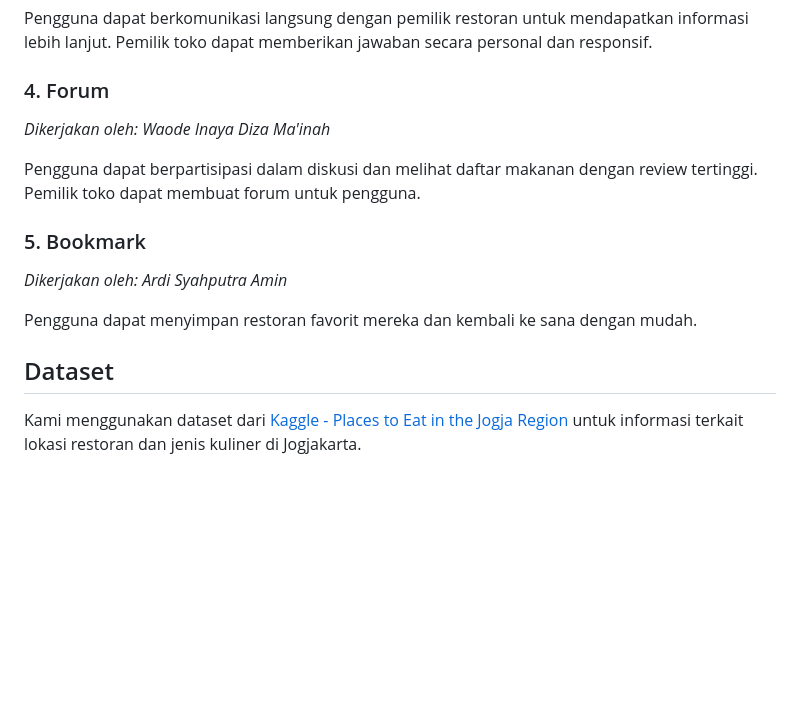
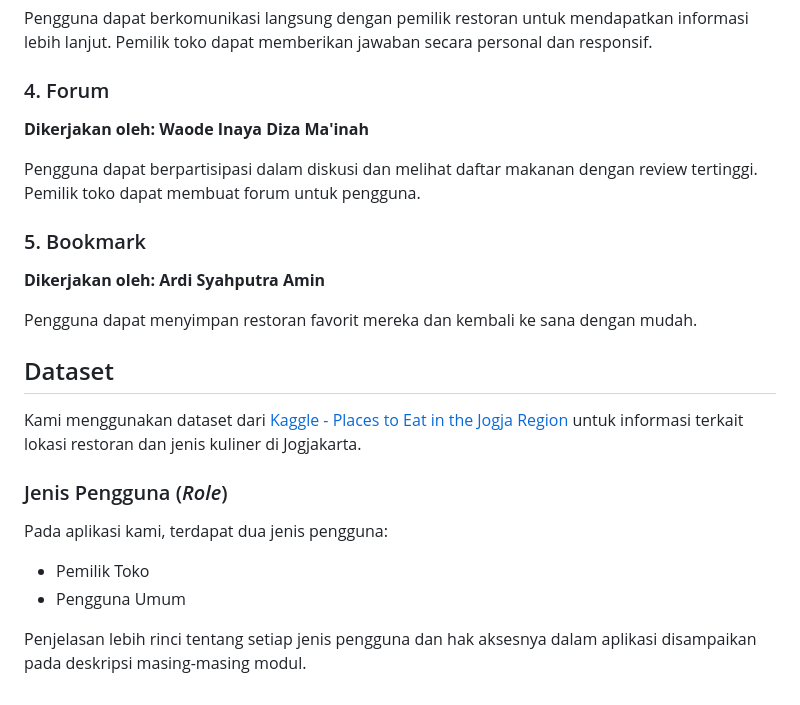
Before and after one commit to RasaJogja/RasaJogja, a Markdown page: README.md, the part around one of its changes. Drawn GitHub-style; blank space fills up the shorter version.

```diff
--- a/README.md
+++ b/README.md
@@ -47,14 +43,23 @@ _Dikerjakan oleh: Clarissa Indriana Pramesti_
 Pengguna dapat berkomunikasi langsung dengan pemilik restoran untuk mendapatkan informasi lebih lanjut. Pemilik toko dapat memberikan jawaban secara personal dan responsif.
 
 ### 4. Forum
-_Dikerjakan oleh: Waode Inaya Diza Ma'inah_
+**Dikerjakan oleh: Waode Inaya Diza Ma'inah**
 
 Pengguna dapat berpartisipasi dalam diskusi dan melihat daftar makanan dengan review tertinggi. Pemilik toko dapat membuat forum untuk pengguna.
 
 ### 5. Bookmark
-_Dikerjakan oleh: Ardi Syahputra Amin_
+**Dikerjakan oleh: Ardi Syahputra Amin**
 
 Pengguna dapat menyimpan restoran favorit mereka dan kembali ke sana dengan mudah.
 
 ## Dataset
 Kami menggunakan dataset dari [Kaggle - Places to Eat in the Jogja Region](https://www.kaggle.com/datasets/yudhaislamisulistya/places-to-eat-in-the-jogja-region) untuk informasi terkait lokasi restoran dan jenis kuliner di Jogjakarta.
+
+### Jenis Pengguna (_Role_)
+
+Pada aplikasi kami, terdapat dua jenis pengguna:
+
+- Pemilik Toko
+- Pengguna Umum
+
+Penjelasan lebih rinci tentang setiap jenis pengguna dan hak aksesnya dalam aplikasi disampaikan pada deskripsi masing-masing modul.
```
Also changed, not shown: other parts of README.md (+15 -19 lines).
